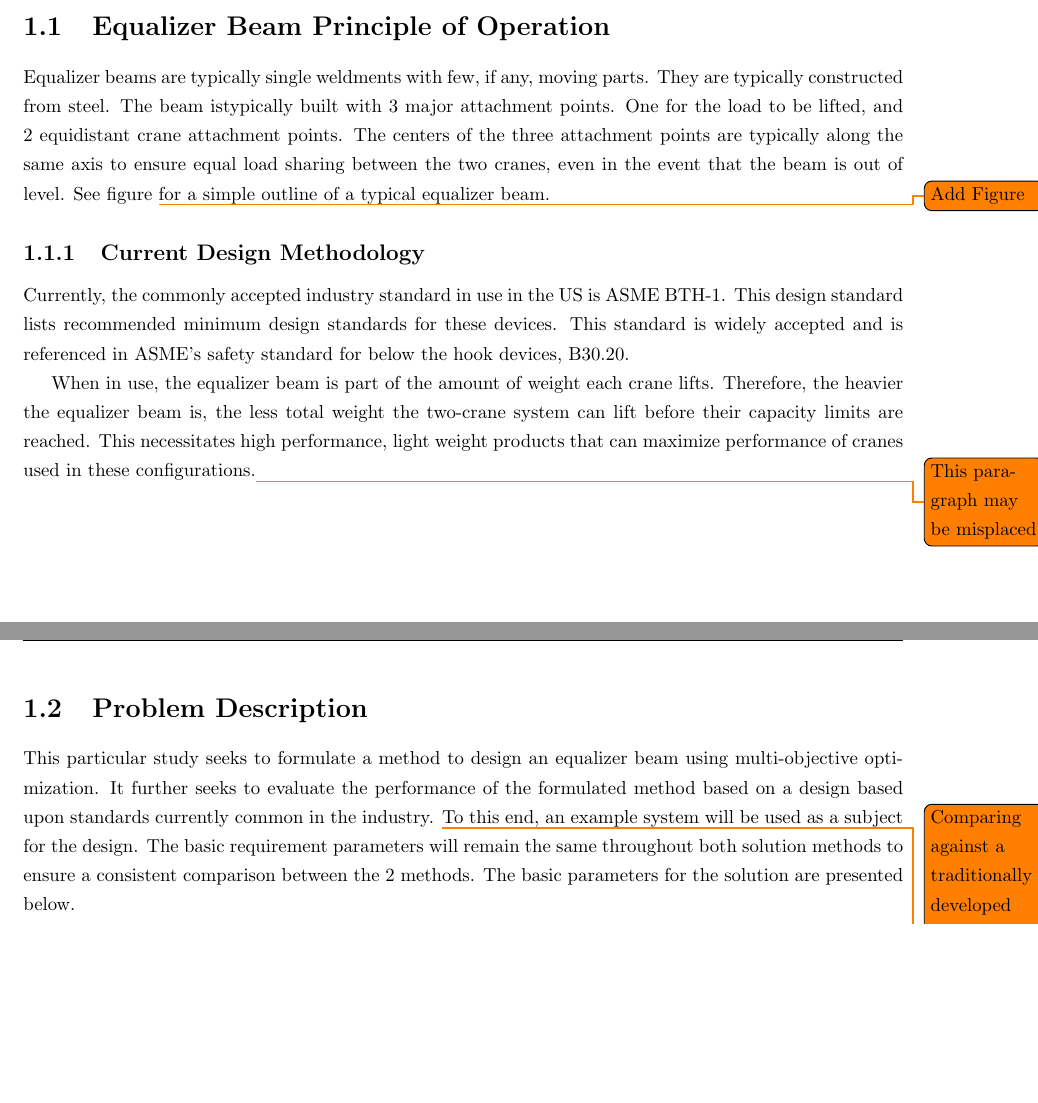
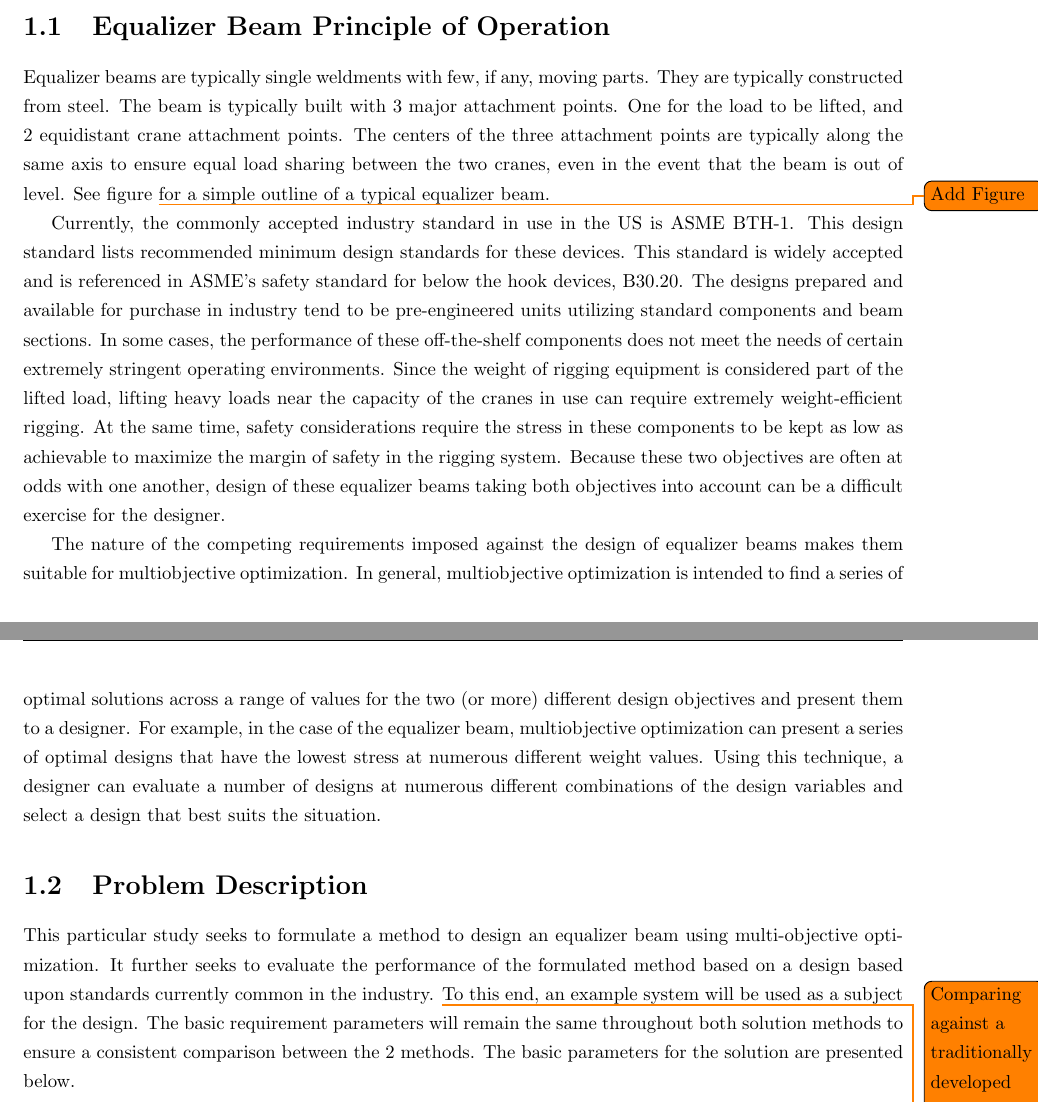
Before and after one commit to Atamisk/thesis-paper, a LaTeX thesis (project_paper.tex, which reads tex/intro.tex): two parts of pages 2 and 3 of 14, joined at a grey line, cut so that both start at the same text, the shorter picture padded with empty space. Compiled offline with pdfLaTeX.

Commit message:
More work on da paper

```diff
--- a/tex/intro.tex
+++ b/tex/intro.tex
@@ -4,10 +5,8 @@ When handling heavier components, the lifting capacity of a single crane may not
 
 \section{Equalizer Beam Principle of Operation}
 
-Equalizer beams are typically single weldments with few, if any, moving parts. They are typically constructed from steel. The beam istypically built with 3 major attachment points. One for the load to be lifted, and 2 equidistant crane attachment points. The centers of the three attachment points are typically along the same axis to ensure equal load sharing between the two cranes, even in the event that the beam is out of level. See figure \todo{Add Figure} for a simple outline of a typical equalizer beam.
+Equalizer beams are typically single weldments with few, if any, moving parts. They are typically constructed from steel. The beam is typically built with 3 major attachment points. One for the load to be lifted, and 2 equidistant crane attachment points. The centers of the three attachment points are typically along the same axis to ensure equal load sharing between the two cranes, even in the event that the beam is out of level. See figure \todo{Add Figure} for a simple outline of a typical equalizer beam.
 
-\subsection{Current Design Methodology}
+Currently, the commonly accepted industry standard in use in the US is ASME BTH-1. This design standard lists recommended minimum design standards for these devices. This standard is widely accepted and is referenced in ASME's safety standard for below the hook devices, B30.20. The designs prepared and available for purchase in industry tend to be pre-engineered units utilizing standard components and beam sections. In some cases, the performance of these off-the-shelf components does not meet the needs of certain extremely stringent operating environments. Since the weight of rigging equipment is considered part of the lifted load, lifting heavy loads near the capacity of the cranes in use can require extremely weight-efficient rigging. At the same time, safety considerations require the stress in these components to be kept as low as achievable to maximize the margin of safety in the rigging system. Because these two objectives are often at odds with one another, design of these equalizer beams taking both objectives into account can be a difficult exercise for the designer.
 
-Currently, the commonly accepted industry standard in use in the US is ASME BTH-1. This design standard lists recommended minimum design standards for these devices. This standard is widely accepted and is referenced in ASME's safety standard for below the hook devices, B30.20.
-
-When in use, the equalizer beam is part of the amount of weight each crane lifts. Therefore, the heavier the equalizer beam is, the less total weight the two-crane system can lift before their capacity limits are reached. This necessitates high performance, light weight products that can maximize performance of cranes used in these configurations.\todo{This paragraph may be misplaced}
+The nature of the competing requirements imposed against the design of equalizer beams makes them suitable for multiobjective optimization. In general, multiobjective optimization is intended to find a series of optimal solutions across a range of values for the two (or more) different design objectives and present them to a designer. For example, in the case of the equalizer beam, multiobjective optimization can present a series of optimal designs that have the lowest stress at numerous different weight values.  Using this technique, a designer can evaluate a number of designs at numerous different combinations of the design variables and select a design that best suits the situation.
```
Also changed, not shown: tex/intro.tex (5 more changed lines).
